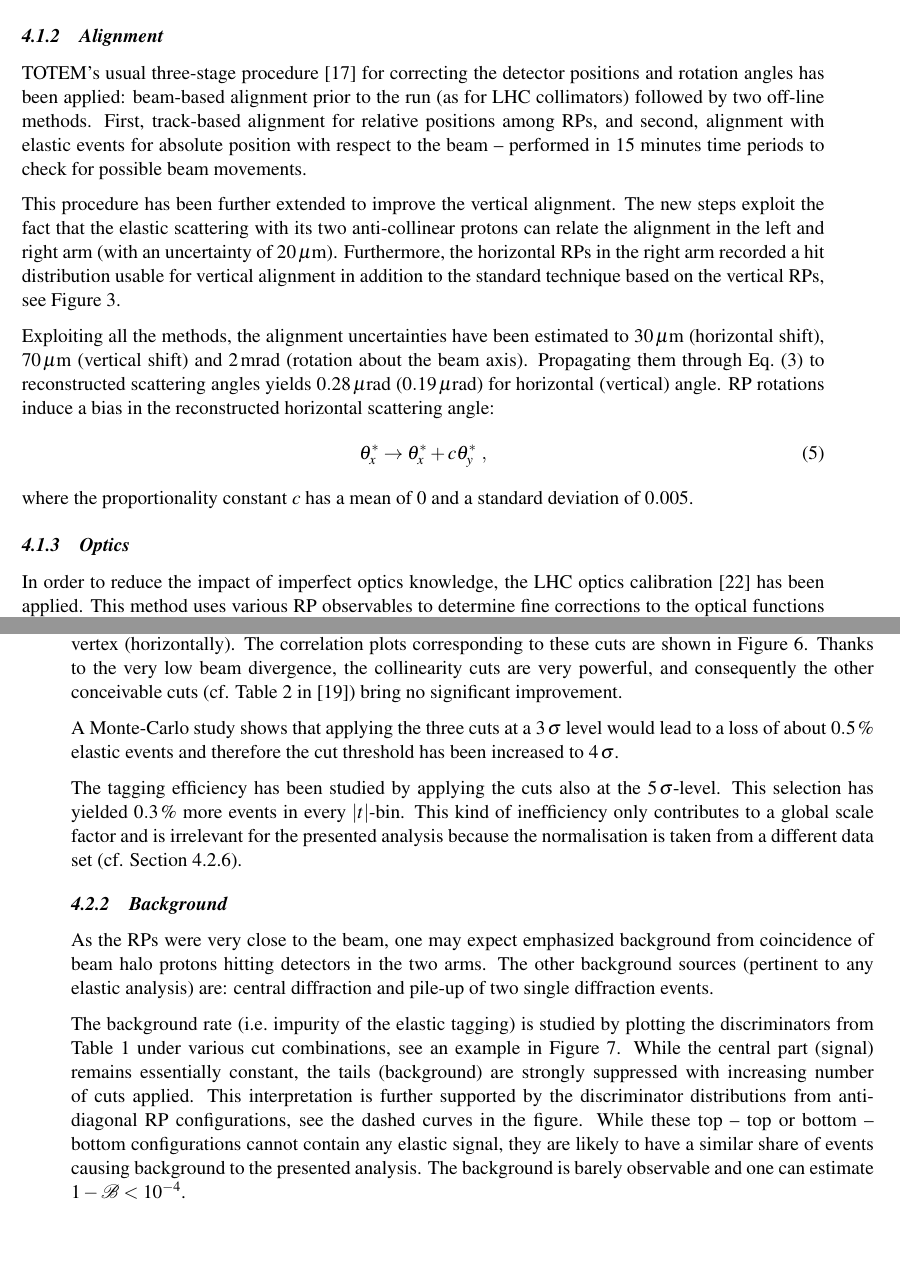
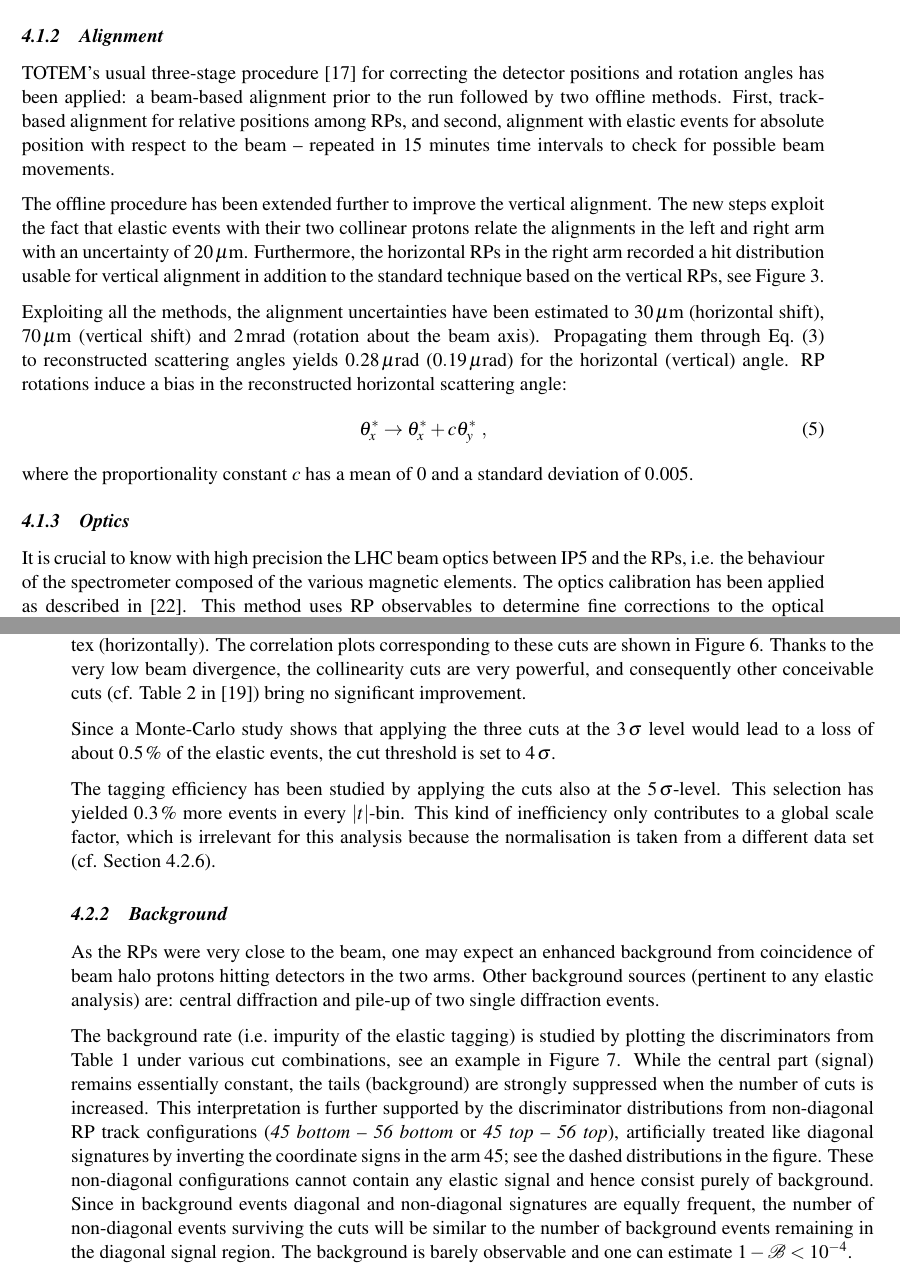
Before and after one commit to jan-kaspar/publications, a LaTeX document (2013/1km paper/elastic_1km_cern.tex, which reads 2013/1km paper/differential_cross_section.tex): two parts of pages 6 and 9 of 30, joined at a grey line, cut so that both start at the same text. Compiled offline with pdfLaTeX.

Commit message:
complete
git-svn-id: svn+ssh://svn.cern.ch/reps/totem/trunk/user/jkaspar/publications@11510 4525493e-7705-40b1-a816-d608a930855b

```diff
--- a/2013/1km paper/differential_cross_section.tex
+++ b/2013/1km paper/differential_cross_section.tex
@@ -53,9 +53,9 @@ where $p$ denotes the beam momentum.
 \label{sec:alignment}
 
 TOTEM's usual three-stage procedure~\cite{totem-ijmp} for correcting the detector positions and rotation angles
-has been applied: beam-based alignment prior to the run (as for LHC collimators) followed by two off-line methods. First, track-based alignment for relative positions among RPs, and second, alignment with elastic events for absolute position with respect to the beam -- performed in 15 minutes time periods to check for possible beam movements.
+has been applied: a beam-based alignment prior to the run followed by two offline methods. First, track-based alignment for relative positions among RPs, and second, alignment with elastic events for absolute position with respect to the beam -- repeated in 15 minutes time intervals to check for possible beam movements.
 
-This procedure has been further extended to improve the vertical alignment. The new steps exploit the fact that the elastic scattering with its two anti-collinear protons can relate the alignment in the left and right arm (with an uncertainty of $20\un{\mu m}$). Furthermore, the horizontal RPs in the right arm recorded a hit distribution usable for vertical alignment in addition to the standard technique based on the vertical RPs, see Figure~\ref{fig:align meth}.
+The offline procedure has been extended further to improve the vertical alignment. The new steps exploit the fact that elastic events with their two collinear protons relate the alignments in the left and right arm with an uncertainty of $20\un{\mu m}$. Furthermore, the horizontal RPs in the right arm recorded a hit distribution usable for vertical alignment in addition to the standard technique based on the vertical RPs, see Figure~\ref{fig:align meth}.
 
 \begin{figure}
 \begin{center}
@@ -68,7 +68,7 @@ The green histogram shows the horizontal profile of hits in the vertical RPs, th
 \end{center}
 \end{figure}
 
-Exploiting all the methods, the alignment uncertainties have been estimated to $30\un{\mu m}$ (horizontal shift), $70\un{\mu m}$ (vertical shift) and $2\un{m rad}$ (rotation about the beam axis). Propagating them through Eq.~(\ref{eq:kin 2a}) to reconstructed scattering angles yields $0.28\un{\mu rad}$ ($0.19\un{\mu rad}$) for horizontal (vertical) angle. RP rotations induce a bias in the reconstructed horizontal scattering angle:
+Exploiting all the methods, the alignment uncertainties have been estimated to $30\un{\mu m}$ (horizontal shift), $70\un{\mu m}$ (vertical shift) and $2\un{m rad}$ (rotation about the beam axis). Propagating them through Eq.~(\ref{eq:kin 2a}) to reconstructed scattering angles yields $0.28\un{\mu rad}$ ($0.19\un{\mu rad}$) for the horizontal (vertical) angle. RP rotations induce a bias in the reconstructed horizontal scattering angle:
 \begin{equation}
 \label{eq:alig rot bias}
 	\theta_x^* \rightarrow \theta_x^* + c \theta_y^*\ ,
@@ -76,15 +76,12 @@ Exploiting all the methods, the alignment uncertainties have been estimated to $
 where the proportionality constant $c$ has a mean of 0 and a standard deviation of $0.005$.
 
 
-% the observed hit inefficiencies -- possible asymmetries -- discuss ???
-% mention final alignment check = 2D Gaussian fit of $\theta_x^*$ vs.~$\theta_y^*$ from both diagonals ??
-
-
 %------------------------------
 
 \subsubsection{Optics}
 \label{sec:optics}
-In order to reduce the impact of imperfect optics knowledge, the LHC optics calibration \cite{totem-optics} has been applied. This method uses various RP observables to determine fine corrections to the optical functions presented in Eq.~(\ref{eq:prot trans}).
+It is crucial to know with high precision the LHC beam optics between IP5 and the RPs, i.e. the behaviour of the spectrometer composed of the various magnetic elements.
+The optics calibration has been applied as described in~\cite{totem-optics}. This method uses RP observables to determine fine corrections to the optical functions presented in Eq.~(\ref{eq:prot trans}).
 
 The residual errors induce a bias in the reconstructed scattering angles:
 \begin{equation}
@@ -178,11 +175,11 @@ number & cut & RMS ($\equiv 1\sigma$)\cr\hline
 \end{center}
 \end{table}
 
-The cuts used to select the elastic events are summarised in Table~\ref{tab:cuts}. Cuts 1 and 2 require the reconstructed-track collinearity between the left and right arm. Cut 3 ensures that the protons come from the same vertex (horizontally). The correlation plots corresponding to these cuts are shown in Figure~\ref{fig:cuts}. Thanks to the very low beam divergence, the collinearity cuts are very powerful, and consequently the other conceivable cuts (cf. Table~2 in~\cite{epl101-el}) bring no significant improvement.
+The cuts used to select the elastic events are summarised in Table~\ref{tab:cuts}. Cuts 1 and 2 require the reconstructed-track collinearity between the left and right arm. Cut 3 ensures that the protons come from the same vertex (horizontally). The correlation plots corresponding to these cuts are shown in Figure~\ref{fig:cuts}. Thanks to the very low beam divergence, the collinearity cuts are very powerful, and consequently other conceivable cuts (cf. Table~2 in~\cite{epl101-el}) bring no significant improvement.
 
-A Monte-Carlo study shows that applying the three cuts at a $3\un{\sigma}$ level would lead to a loss of about $0.5\un{\%}$ elastic events and therefore the cut threshold has been increased to $4\un{\sigma}$.
+Since a Monte-Carlo study shows that applying the three cuts at the $3\un{\sigma}$ level would lead to a loss of about $0.5\un{\%}$ of the elastic events, the cut threshold is set to $4\un{\sigma}$.
 
-The tagging efficiency has been studied by applying the cuts also at the $5\un{\sigma}$-level. This selection has yielded $0.3\un{\%}$ more events in every $|t|$-bin. This kind of inefficiency only contributes to a global scale factor and is irrelevant for the presented analysis because the normalisation is taken from a different data set (cf. Section~\ref{sec:normalisation}).
+The tagging efficiency has been studied by applying the cuts also at the $5\un{\sigma}$-level. This selection has yielded $0.3\un{\%}$ more events in every $|t|$-bin. This kind of inefficiency only contributes to a global scale factor, which is irrelevant for this analysis because the normalisation is taken from a different data set (cf. Section~\ref{sec:normalisation}).
 
 
 \begin{figure}
@@ -201,9 +198,9 @@ Correlation plots for the event selection cuts presented in Table~\ref{tab:cuts}
 \subsubsection{Background}
 \label{sec:background}
 
-As the RPs were very close to the beam, one may expect emphasized background from coincidence of beam halo protons hitting detectors in the two arms. The other background sources (pertinent to any elastic analysis) are: central diffraction and pile-up of two single diffraction events.
+As the RPs were very close to the beam, one may expect an enhanced background from coincidence of beam halo protons hitting detectors in the two arms. Other background sources (pertinent to any elastic analysis) are: central diffraction and pile-up of two single diffraction events.
 
-The background rate (i.e.~impurity of the elastic tagging) is studied by plotting the discriminators from Table~\ref{tab:cuts} under various cut combinations, see an example in Figure~\ref{fig:tag bckg}. While the central part (signal) remains essentially constant, the tails (background) are strongly suppressed with increasing number of cuts applied. This interpretation is further supported by the discriminator distributions from anti-diagonal RP configurations, see the dashed curves in the figure. While these top -- top or bottom -- bottom configurations cannot contain any elastic signal, they are likely to have a similar share of events causing background to the presented analysis. The background is barely observable and one can estimate $1 - {\cal B} < 10^{-4}$.
+The background rate (i.e.~impurity of the elastic tagging) is studied by plotting the discriminators from Table~\ref{tab:cuts} under various cut combinations, see an example in Figure~\ref{fig:tag bckg}. While the central part (signal) remains essentially constant, the tails (background) are strongly suppressed when the number of cuts is increased. This interpretation is further supported by the discriminator distributions from non-diagonal RP track configurations (\textit{45 bottom -- 56 bottom} or \textit{45 top -- 56 top}), artificially treated like diagonal signatures by inverting the coordinate signs in the arm 45; see the dashed distributions in the figure. These non-diagonal configurations cannot contain any elastic signal and hence consist purely of background. Since in background events diagonal and non-diagonal signatures are equally frequent, the number of non-diagonal events surviving the cuts will be similar to the number of background events remaining in the diagonal signal region. The background is barely observable and one can estimate $1 - {\cal B} < 10^{-4}$.
 
 
 \begin{figure}
```
Also changed, not shown: 2013/1km paper/differential_cross_section.tex (18 more changed lines).
